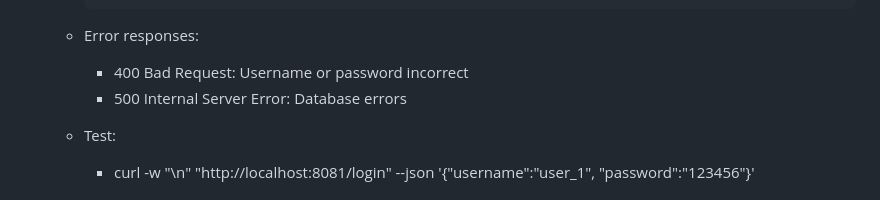
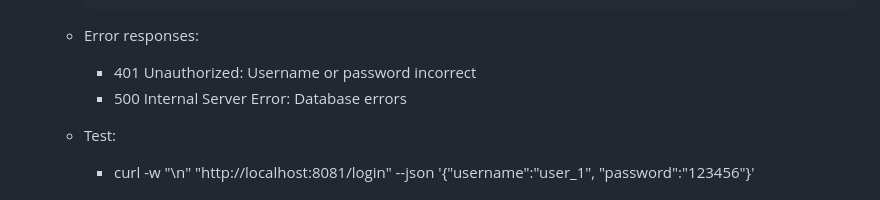
Before and after one commit to andyzhou23/ece1724_rust_project, a Markdown page: doc.md, the part around the change. GitHub-like rendering.

Commit message:
fix login status code

````diff
--- a/doc.md
+++ b/doc.md
@@ -52,7 +52,7 @@
       ```
 
   - Error responses:
-    - 400 Bad Request: Username or password incorrect
+    - 401 Unauthorized: Username or password incorrect
     - 500 Internal Server Error: Database errors
   - Test:
     - curl -w "\n" "http://localhost:8081/login" --json '{"username":"user_1", "password":"123456"}'
````
